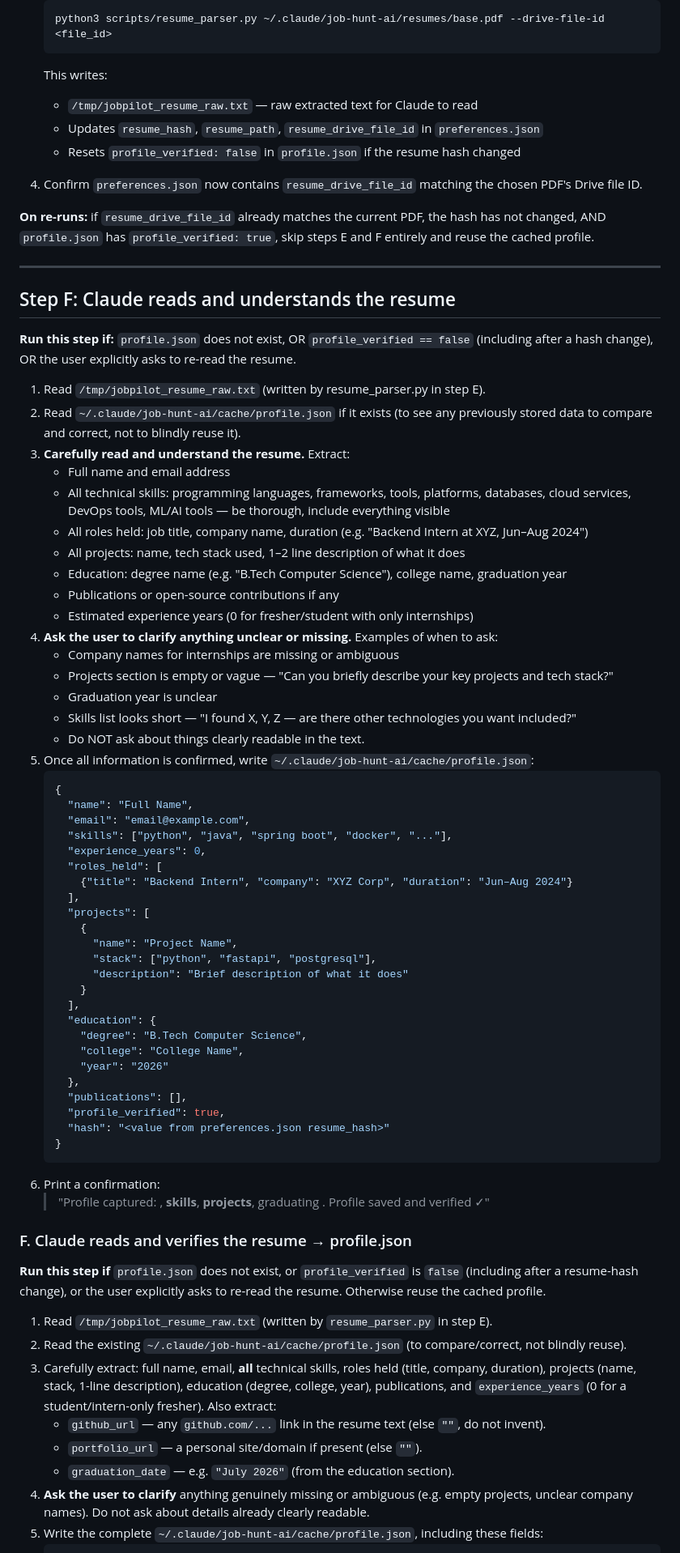
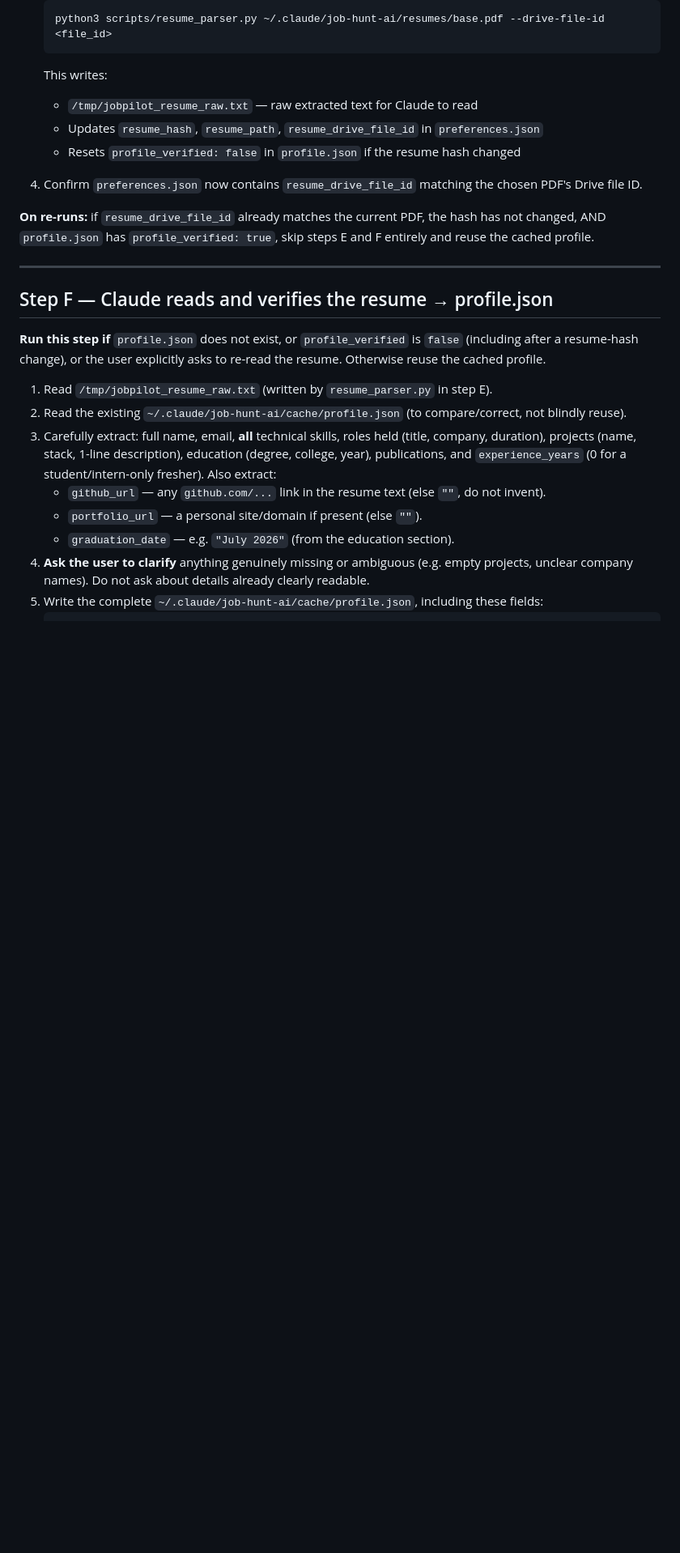
Before and after one commit to ashlesh-t/jobpilot, a Markdown page: skills/job-setup/SKILL.md, the part around one of its changes. Shown at 81% size. GitHub-like rendering; blank space fills up the shorter version.

````diff
--- a/skills/job-setup/SKILL.md
+++ b/skills/job-setup/SKILL.md
@@ -89,61 +89,7 @@ reuse the cached profile.
 
 ---
 
-## Step F: Claude reads and understands the resume
-
-**Run this step if:** `profile.json` does not exist, OR `profile_verified == false` (including
-after a hash change), OR the user explicitly asks to re-read the resume.
-
-1. Read `/tmp/jobpilot_resume_raw.txt` (written by resume_parser.py in step E).
-2. Read `~/.claude/job-hunt-ai/cache/profile.json` if it exists (to see any previously stored
-   data to compare and correct, not to blindly reuse it).
-3. **Carefully read and understand the resume.** Extract:
-   - Full name and email address
-   - All technical skills: programming languages, frameworks, tools, platforms, databases,
-     cloud services, DevOps tools, ML/AI tools — be thorough, include everything visible
-   - All roles held: job title, company name, duration (e.g. "Backend Intern at XYZ, Jun–Aug 2024")
-   - All projects: name, tech stack used, 1–2 line description of what it does
-   - Education: degree name (e.g. "B.Tech Computer Science"), college name, graduation year
-   - Publications or open-source contributions if any
-   - Estimated experience years (0 for fresher/student with only internships)
-4. **Ask the user to clarify anything unclear or missing.** Examples of when to ask:
-   - Company names for internships are missing or ambiguous
-   - Projects section is empty or vague — "Can you briefly describe your key projects and tech stack?"
-   - Graduation year is unclear
-   - Skills list looks short — "I found X, Y, Z — are there other technologies you want included?"
-   - Do NOT ask about things clearly readable in the text.
-5. Once all information is confirmed, write `~/.claude/job-hunt-ai/cache/profile.json`:
-   ```json
-   {
-     "name": "Full Name",
-     "email": "email@example.com",
-     "skills": ["python", "java", "spring boot", "docker", "..."],
-     "experience_years": 0,
-     "roles_held": [
-       {"title": "Backend Intern", "company": "XYZ Corp", "duration": "Jun–Aug 2024"}
-     ],
-     "projects": [
-       {
-         "name": "Project Name",
-         "stack": ["python", "fastapi", "postgresql"],
-         "description": "Brief description of what it does"
-       }
-     ],
-     "education": {
-       "degree": "B.Tech Computer Science",
-       "college": "College Name",
-       "year": "2026"
-     },
-     "publications": [],
-     "profile_verified": true,
-     "hash": "<value from preferences.json resume_hash>"
-   }
-   ```
-6. Print a confirmation:
-   > "Profile captured: **<name>**, **<N> skills**, **<N> projects**, graduating **<year>**.
-   > Profile saved and verified ✓"
-
-### F. Claude reads and verifies the resume → profile.json
+## Step F — Claude reads and verifies the resume → profile.json
 
 **Run this step if** `profile.json` does not exist, or `profile_verified` is `false` (including
 after a resume-hash change), or the user explicitly asks to re-read the resume. Otherwise reuse
````
Also changed, not shown: other parts of skills/job-setup/SKILL.md (+67 -102 lines).
